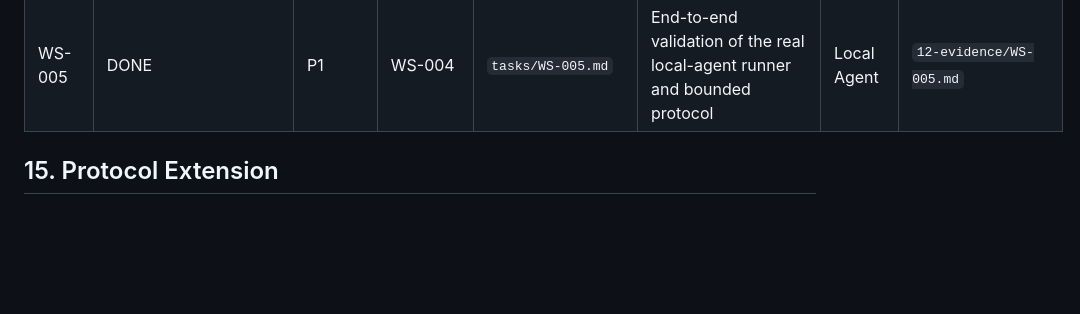
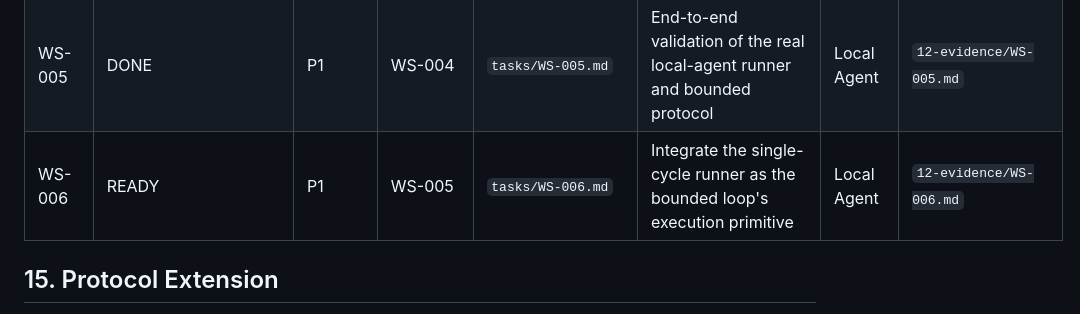
Before and after one commit to virachai/edu-nano-games, a Markdown page: docs/BACKLOG.md, the part around the change. Rendered like a GitHub page; blank space fills up the shorter version.

Commit message:
docs: add WS-006 task and update backlog

```diff
--- a/docs/BACKLOG.md
+++ b/docs/BACKLOG.md
@@ -250,6 +250,7 @@ The exact current state of each task must be kept in the active task records rat
 | WS-003   | EVIDENCE_COMPLETE | P1       | —          | `tasks/WS-003.md`                | Validate agent state transition and evidence completion contract              | Local Agent | `12-evidence/WS-003.md`                |
 | WS-004   | DONE              | P1       | —          | `tasks/WS-004.md`                | Add executable self-validation gate before local-agent handoff                | Local Agent | `12-evidence/WS-004.md`                |
 | WS-005   | DONE              | P1       | WS-004     | `tasks/WS-005.md`                | End-to-end validation of the real local-agent runner and bounded protocol     | Local Agent | `12-evidence/WS-005.md`                |
+| WS-006   | READY             | P1       | WS-005     | `tasks/WS-006.md`                | Integrate the single-cycle runner as the bounded loop's execution primitive | Local Agent | `12-evidence/WS-006.md`                |
 
 ## 15. Protocol Extension
 
```
Also changed, not shown: docs/tasks/WS-006.md (added, +82 -0 lines).
